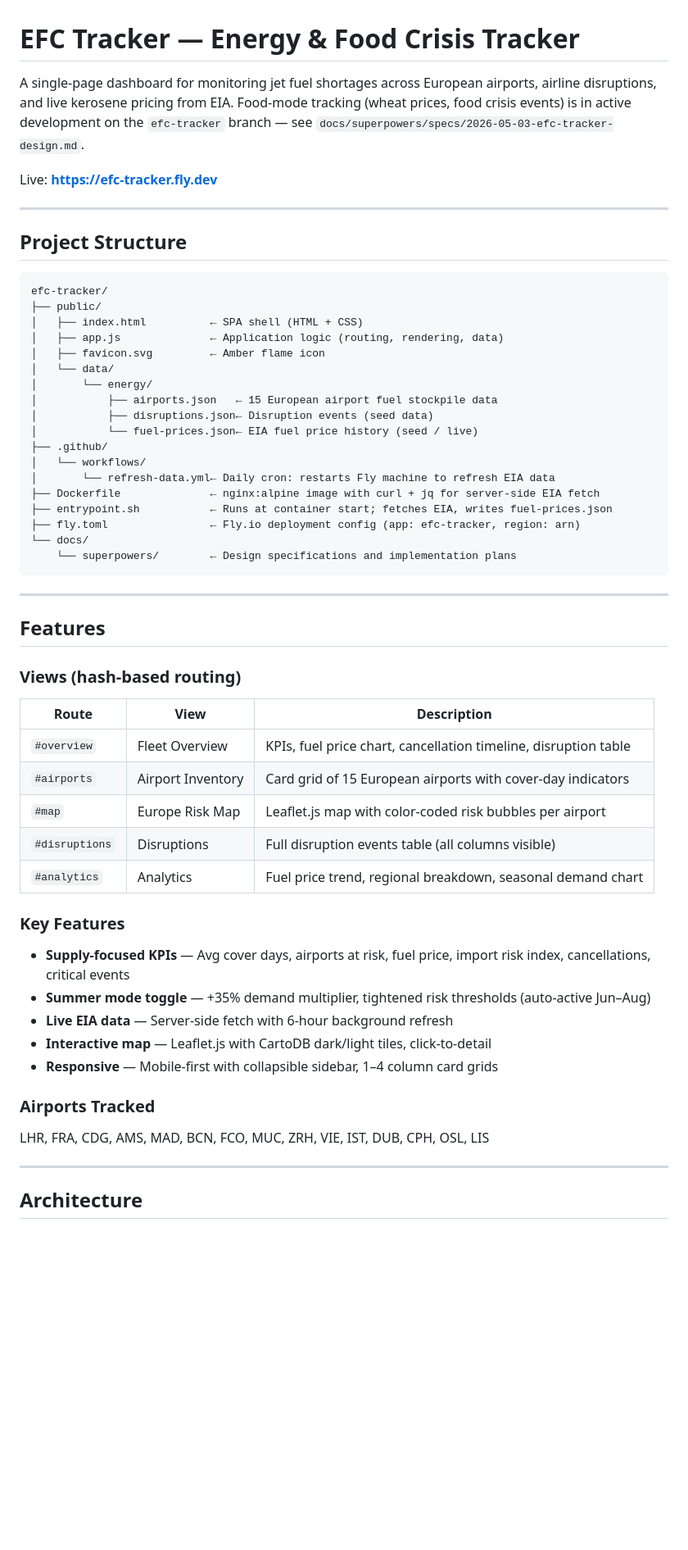
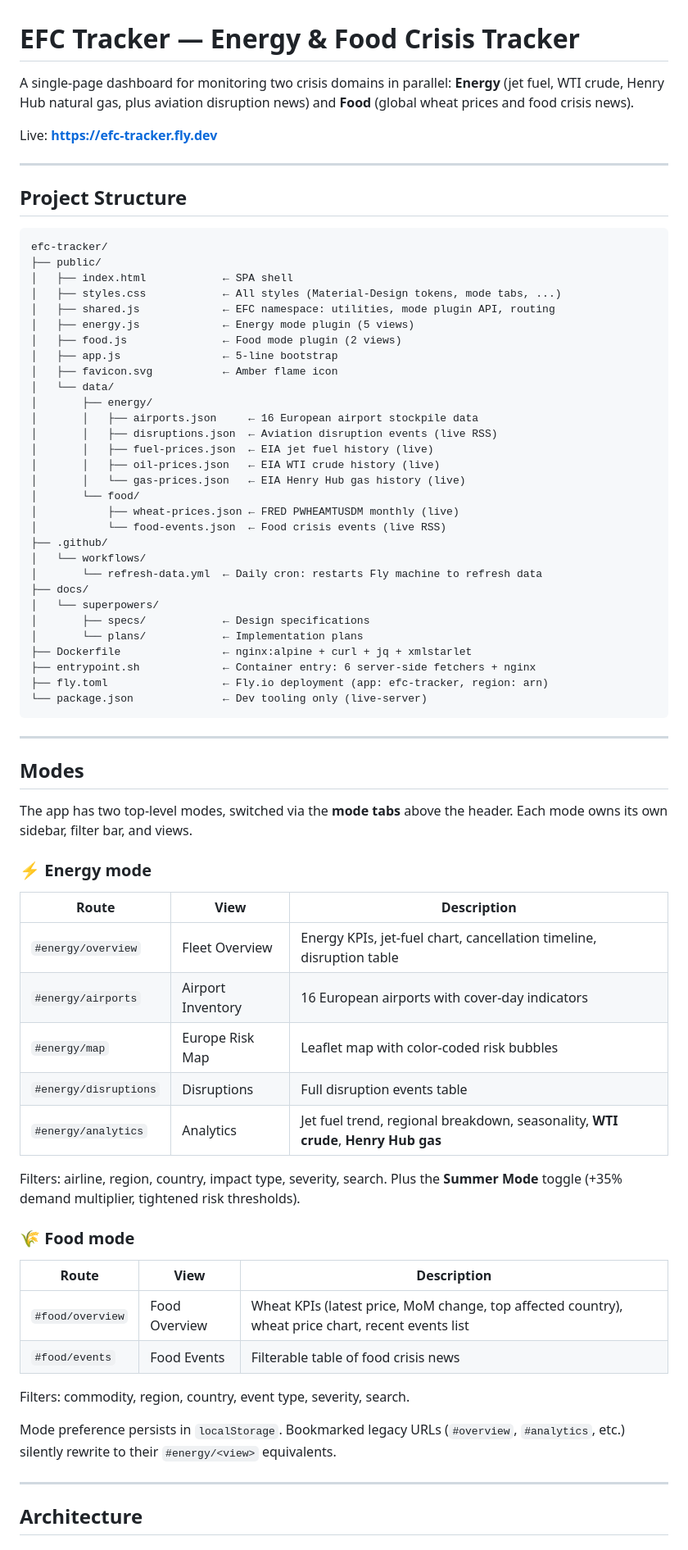
Before and after one commit to manuel-palacio/jet-fuel-shortage-traker, a Markdown page: README.md, the part around one of its changes. Shown at 82% size. Drawn GitHub-style; blank space fills up the shorter version.

````diff
--- a/README.md
+++ b/README.md
@@ -1,6 +1,6 @@
 # EFC Tracker — Energy & Food Crisis Tracker
 
-A single-page dashboard for monitoring jet fuel shortages across European airports, airline disruptions, and live kerosene pricing from EIA. Food-mode tracking (wheat prices, food crisis events) is in active development on the `efc-tracker` branch — see `docs/superpowers/specs/2026-05-03-efc-tracker-design.md`.
+A single-page dashboard for monitoring two crisis domains in parallel: **Energy** (jet fuel, WTI crude, Henry Hub natural gas, plus aviation disruption news) and **Food** (global wheat prices and food crisis news).
 
 Live: **https://efc-tracker.fly.dev**
 
@@ -11,49 +11,64 @@ Live: **https://efc-tracker.fly.dev**
 ```
 efc-tracker/
 ├── public/
-│   ├── index.html          ← SPA shell (HTML + CSS)
-│   ├── app.js              ← Application logic (routing, rendering, data)
-│   ├── favicon.svg         ← Amber flame icon
+│   ├── index.html            ← SPA shell
+│   ├── styles.css            ← All styles (Material-Design tokens, mode tabs, ...)
+│   ├── shared.js             ← EFC namespace: utilities, mode plugin API, routing
+│   ├── energy.js             ← Energy mode plugin (5 views)
+│   ├── food.js               ← Food mode plugin (2 views)
+│   ├── app.js                ← 5-line bootstrap
+│   ├── favicon.svg           ← Amber flame icon
 │   └── data/
-│       └── energy/
-│           ├── airports.json   ← 15 European airport fuel stockpile data
-│           ├── disruptions.json← Disruption events (seed data)
-│           └── fuel-prices.json← EIA fuel price history (seed / live)
+│       ├── energy/
+│       │   ├── airports.json     ← 16 European airport stockpile data
+│       │   ├── disruptions.json  ← Aviation disruption events (live RSS)
+│       │   ├── fuel-prices.json  ← EIA jet fuel history (live)
+│       │   ├── oil-prices.json   ← EIA WTI crude history (live)
+│       │   └── gas-prices.json   ← EIA Henry Hub gas history (live)
+│       └── food/
+│           ├── wheat-prices.json ← FRED PWHEAMTUSDM monthly (live)
+│           └── food-events.json  ← Food crisis events (live RSS)
 ├── .github/
 │   └── workflows/
-│       └── refresh-data.yml← Daily cron: restarts Fly machine to refresh EIA data
-├── Dockerfile              ← nginx:alpine image with curl + jq for server-side EIA fetch
-├── entrypoint.sh           ← Runs at container start; fetches EIA, writes fuel-prices.json
-├── fly.toml                ← Fly.io deployment config (app: efc-tracker, region: arn)
-└── docs/
-    └── superpowers/        ← Design specifications and implementation plans
+│       └── refresh-data.yml  ← Daily cron: restarts Fly machine to refresh data
+├── docs/
+│   └── superpowers/
+│       ├── specs/            ← Design specifications
+│       └── plans/            ← Implementation plans
+├── Dockerfile                ← nginx:alpine + curl + jq + xmlstarlet
+├── entrypoint.sh             ← Container entry: 6 server-side fetchers + nginx
+├── fly.toml                  ← Fly.io deployment (app: efc-tracker, region: arn)
+└── package.json              ← Dev tooling only (live-server)
 ```
 
 ---
 
-## Features
+## Modes
 
-### Views (hash-based routing)
+The app has two top-level modes, switched via the **mode tabs** above the header. Each mode owns its own sidebar, filter bar, and views.
+
+### ⚡ Energy mode
 
 | Route | View | Description |
-|-------|------|-------------|
-| `#overview` | Fleet Overview | KPIs, fuel price chart, cancellation timeline, disruption table |
-| `#airports` | Airport Inventory | Card grid of 15 European airports with cover-day indicators |
-| `#map` | Europe Risk Map | Leaflet.js map with color-coded risk bubbles per airport |
-| `#disruptions` | Disruptions | Full disruption events table (all columns visible) |
-| `#analytics` | Analytics | Fuel price trend, regional breakdown, seasonal demand chart |
+|---|---|---|
+| `#energy/overview` | Fleet Overview | Energy KPIs, jet-fuel chart, cancellation timeline, disruption table |
+| `#energy/airports` | Airport Inventory | 16 European airports with cover-day indicators |
+| `#energy/map` | Europe Risk Map | Leaflet map with color-coded risk bubbles |
+| `#energy/disruptions` | Disruptions | Full disruption events table |
+| `#energy/analytics` | Analytics | Jet fuel trend, regional breakdown, seasonality, **WTI crude**, **Henry Hub gas** |
 
-### Key Features
+Filters: airline, region, country, impact type, severity, search. Plus the **Summer Mode** toggle (+35% demand multiplier, tightened risk thresholds).
 
-- **Supply-focused KPIs** — Avg cover days, airports at risk, fuel price, import risk index, cancellations, critical events
-- **Summer mode toggle** — +35% demand multiplier, tightened risk thresholds (auto-active Jun–Aug)
-- **Live EIA data** — Server-side fetch with 6-hour background refresh
-- **Interactive map** — Leaflet.js with CartoDB dark/light tiles, click-to-detail
-- **Responsive** — Mobile-first with collapsible sidebar, 1–4 column card grids
+### 🌾 Food mode
 
-### Airports Tracked
+| Route | View | Description |
+|---|---|---|
+| `#food/overview` | Food Overview | Wheat KPIs (latest price, MoM change, top affected country), wheat price chart, recent events list |
+| `#food/events` | Food Events | Filterable table of food crisis news |
 
-LHR, FRA, CDG, AMS, MAD, BCN, FCO, MUC, ZRH, VIE, IST, DUB, CPH, OSL, LIS
+Filters: commodity, region, country, event type, severity, search.
+
+Mode preference persists in `localStorage`. Bookmarked legacy URLs (`#overview`, `#analytics`, etc.) silently rewrite to their `#energy/<view>` equivalents.
 
 ---
 
````
Also changed, not shown: other parts of README.md (+88 -90 lines).
